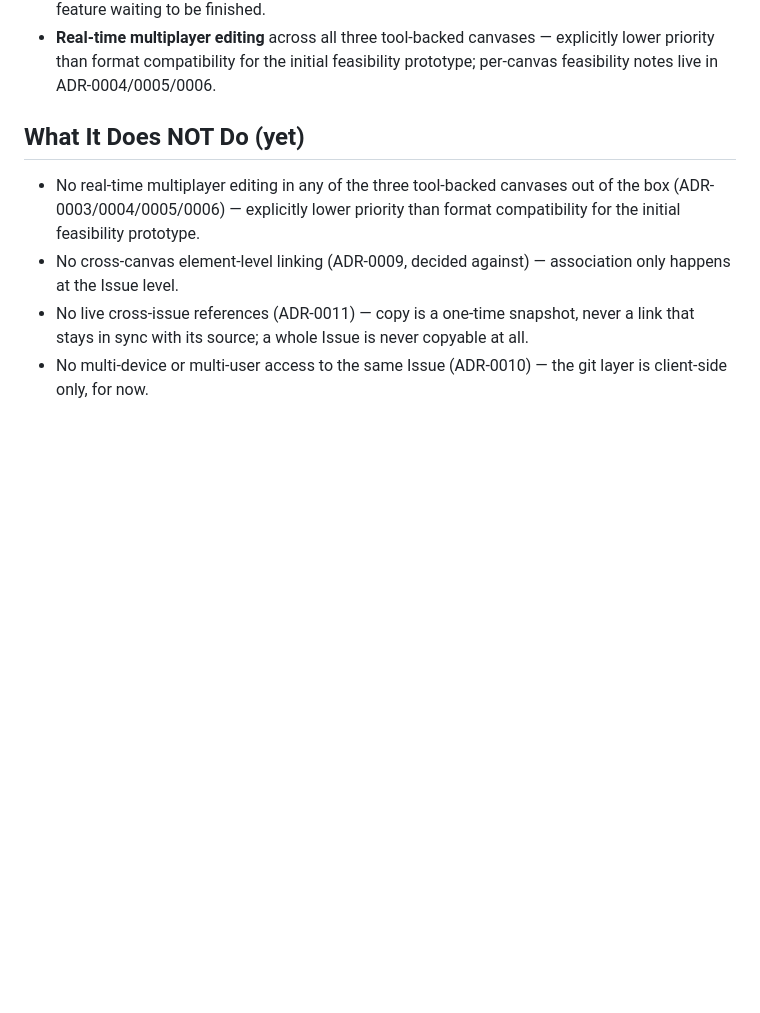
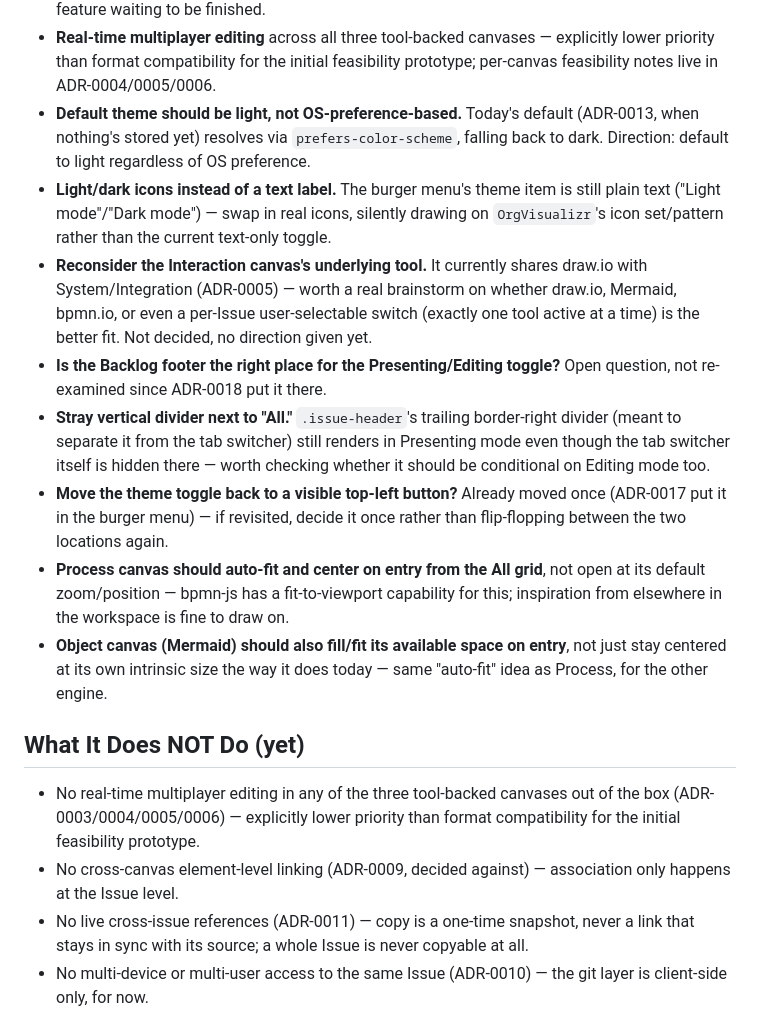
Before and after one commit to dbraun1991/Canvallax, a Markdown page: agents.md, the part around the change. Drawn GitHub-style; blank space fills up the shorter version.

Commit message:
docs: add eight Future Work todos to agents.md
Late-session notes, not yet actioned: default theme to light, icon-
based theme toggle (from OrgVisualizr), reconsidering the Interaction
canvas's tool choice, the Presenting/Editing toggle's placement, a
stray divider next to "All" in Presenting mode, theme-toggle placement
(again, but decide once), and auto-fit/center-on-entry for the Process
and Object canvases.

Co-Authored-By: Claude Sonnet 5 <noreply@anthropic.com>
Claude-Session: https://claude.ai/code/session_01DUTMBdiMCsvbvfEdAK3bko

```diff
--- a/agents.md
+++ b/agents.md
@@ -162,6 +162,14 @@ Items with an ADR are designed but not built (ADR-0014). Everything else below n
 - **Concurrent-edit / merge story** for one Issue's single JSON document — relevant once more than one person can edit the same Issue; out of scope while client-side/single-user.
 - **Cross-canvas element-level linking**, reconsidered. ADR-0009 explicitly decided against building this now. If element-to-element navigation (e.g. one BPMN task ↔ one Object-canvas entity) turns out to matter in practice, it's new scope requiring its own ADR — not a partially-built feature waiting to be finished.
 - **Real-time multiplayer editing** across all three tool-backed canvases — explicitly lower priority than format compatibility for the initial feasibility prototype; per-canvas feasibility notes live in ADR-0004/0005/0006.
+- **Default theme should be light, not OS-preference-based.** Today's default (ADR-0013, when nothing's stored yet) resolves via `prefers-color-scheme`, falling back to dark. Direction: default to light regardless of OS preference.
+- **Light/dark icons instead of a text label.** The burger menu's theme item is still plain text ("Light mode"/"Dark mode") — swap in real icons, silently drawing on `OrgVisualizr`'s icon set/pattern rather than the current text-only toggle.
+- **Reconsider the Interaction canvas's underlying tool.** It currently shares draw.io with System/Integration (ADR-0005) — worth a real brainstorm on whether draw.io, Mermaid, bpmn.io, or even a per-Issue user-selectable switch (exactly one tool active at a time) is the better fit. Not decided, no direction given yet.
+- **Is the Backlog footer the right place for the Presenting/Editing toggle?** Open question, not re-examined since ADR-0018 put it there.
+- **Stray vertical divider next to "All."** `.issue-header`'s trailing border-right divider (meant to separate it from the tab switcher) still renders in Presenting mode even though the tab switcher itself is hidden there — worth checking whether it should be conditional on Editing mode too.
+- **Move the theme toggle back to a visible top-left button?** Already moved once (ADR-0017 put it in the burger menu) — if revisited, decide it once rather than flip-flopping between the two locations again.
+- **Process canvas should auto-fit and center on entry from the All grid**, not open at its default zoom/position — bpmn-js has a fit-to-viewport capability for this; inspiration from elsewhere in the workspace is fine to draw on.
+- **Object canvas (Mermaid) should also fill/fit its available space on entry**, not just stay centered at its own intrinsic size the way it does today — same "auto-fit" idea as Process, for the other engine.
 
 ## What It Does NOT Do (yet)
 
```
